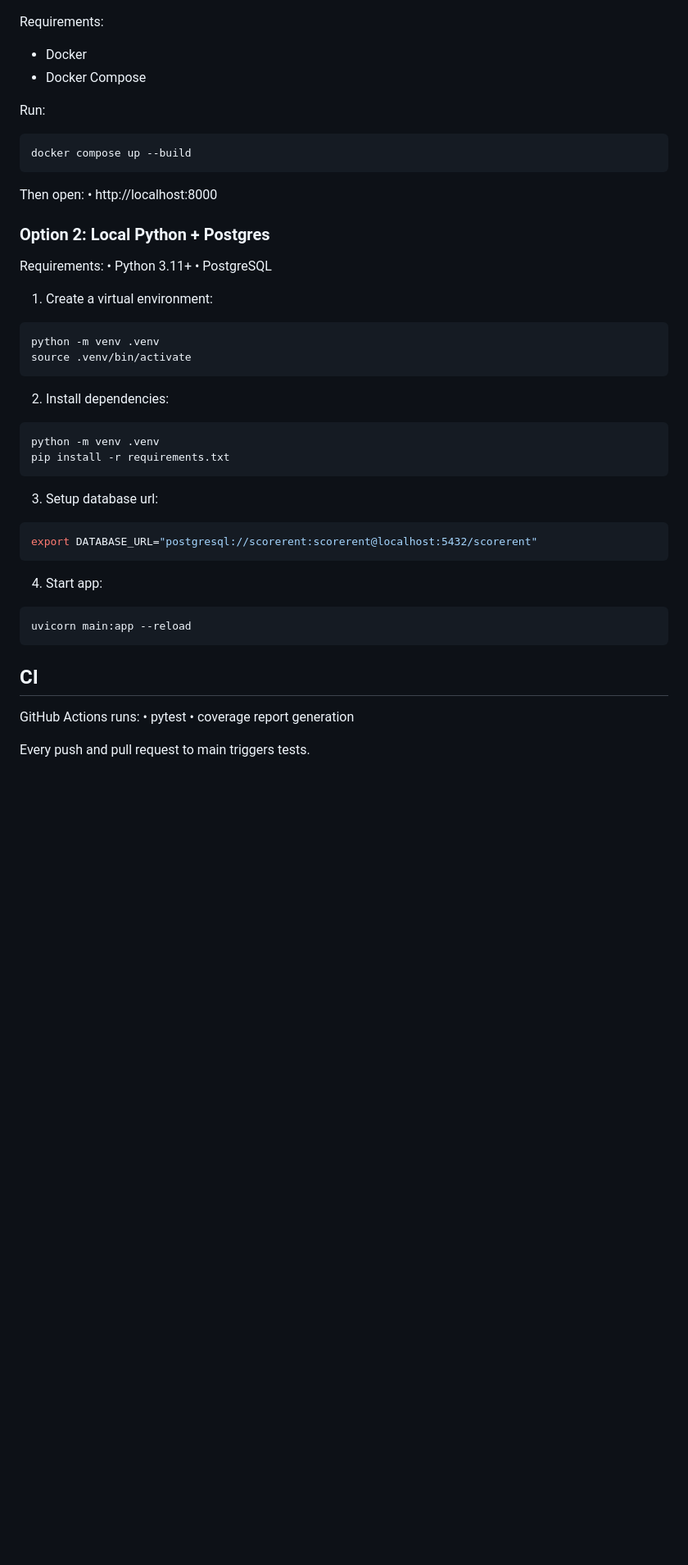
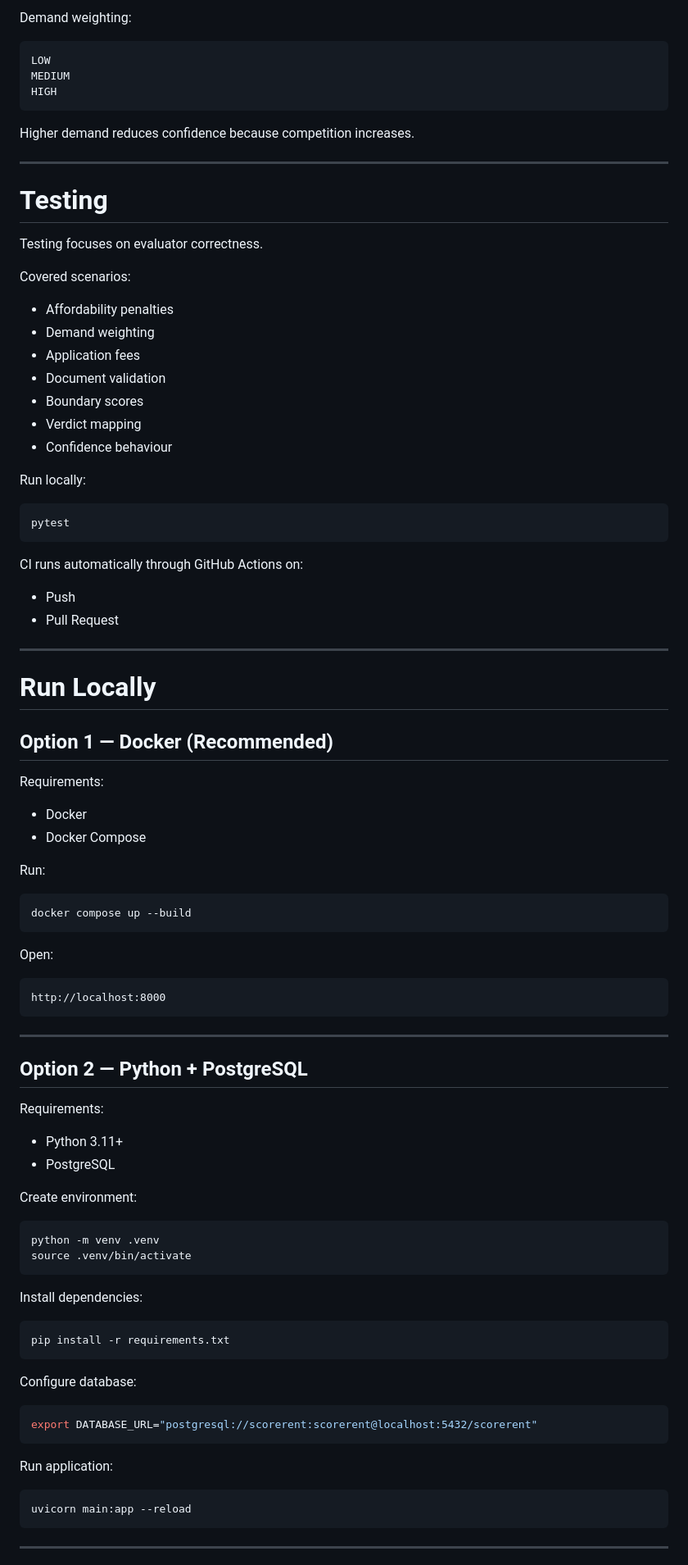
Before and after one commit to nonluthando/ScoreRent, a Markdown page: README.md, the part around one of its changes. Shown at 82% size. GitHub-like rendering; blank space fills up the shorter version.

````diff
--- a/README.md
+++ b/README.md
@@ -99,5 +221,48 @@ The goal is to model realistic decision-making that a letting agent might follow
+Demand weighting:
+
+```text
+LOW
+MEDIUM
+HIGH
+```
+
+Higher demand reduces confidence because competition increases.
+
+---
+
+# Testing
+
+Testing focuses on evaluator correctness.
+
+Covered scenarios:
+
+- Affordability penalties
+- Demand weighting
+- Application fees
+- Document validation
+- Boundary scores
+- Verdict mapping
+- Confidence behaviour
+
+Run locally:
+
+```bash
+pytest
+```
+
+CI runs automatically through GitHub Actions on:
+
+- Push
+- Pull Request
+
+---
+
+# Run Locally
+
+## Option 1 — Docker (Recommended)
 
 Requirements:
+
 - Docker
 - Docker Compose
 
@@ -106,38 +271,46 @@ Run:
 ```bash
 docker compose up --build
 ```
-Then open:
-	•	http://localhost:8000
 
-### Option 2: Local Python + Postgres
+Open:
+
+```text
+http://localhost:8000
+```
+
+---
+
+## Option 2 — Python + PostgreSQL
+
 Requirements:
-	•	Python 3.11+
-	•	PostgreSQL
 
-1.	Create a virtual environment:
+- Python 3.11+
+- PostgreSQL
+
+Create environment:
 
 ```bash
 python -m venv .venv
 source .venv/bin/activate
 ```
-2.	Install dependencies:
+
+Install dependencies:
+
 ```bash
-python -m venv .venv
 pip install -r requirements.txt
 ```
-3. Setup database url:
+
+Configure database:
+
 ```bash
 export DATABASE_URL="postgresql://scorerent:scorerent@localhost:5432/scorerent"
 ```
 
-4. Start app:
+Run application:
+
 ```bash
 uvicorn main:app --reload
 ```
-## CI
-GitHub Actions runs:
-	•	pytest
-	•	coverage report generation
 
-Every push and pull request to main triggers tests.
+---
 
````
Also changed, not shown: other parts of README.md (+245 -82 lines).
